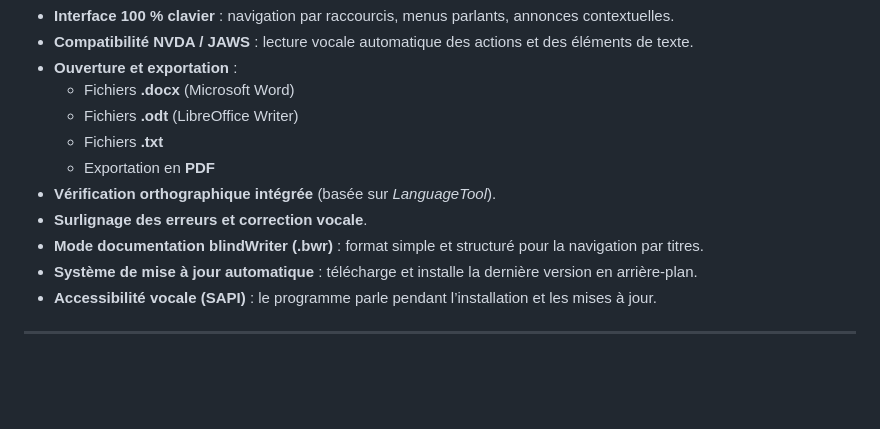
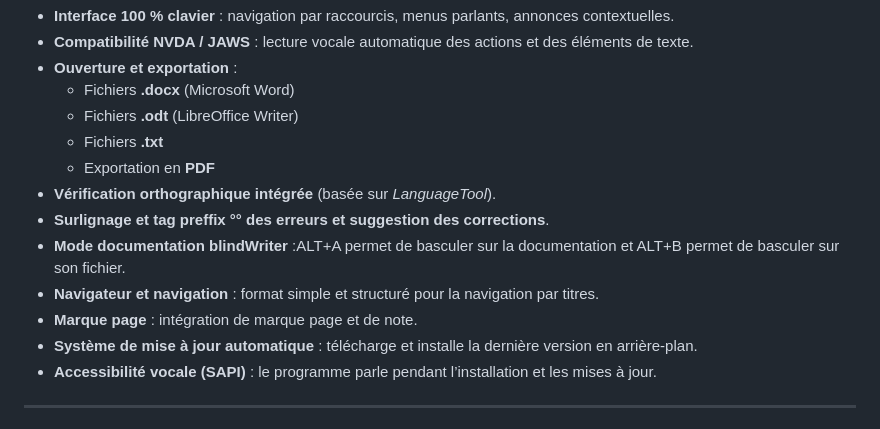
Before and after one commit to 1-pablo-rodriguez/LisioWriter, a Markdown page: README.md, the part around the change. Drawn GitHub-style; blank space fills up the shorter version.

```diff
--- a/README.md
+++ b/README.md
@@ -21,8 +21,10 @@ Permettre à toute personne déficiente visuelle de rédiger, lire et mettre en
   - Fichiers **.txt**
   - Exportation en **PDF**
 - **Vérification orthographique intégrée** (basée sur *LanguageTool*).
-- **Surlignage des erreurs et correction vocale**.
-- **Mode documentation blindWriter (.bwr)** : format simple et structuré pour la navigation par titres.
+- **Surlignage et tag preffix °° des erreurs et suggestion des corrections**.
+- **Mode documentation blindWriter** :ALT+A permet de basculer sur la documentation et ALT+B permet de basculer sur son fichier.
+- **Navigateur et navigation** : format simple et structuré pour la navigation par titres.
+- **Marque page** : intégration de marque page et de note.
 - **Système de mise à jour automatique** : télécharge et installe la dernière version en arrière-plan.
 - **Accessibilité vocale (SAPI)** : le programme parle pendant l’installation et les mises à jour.
 
```
